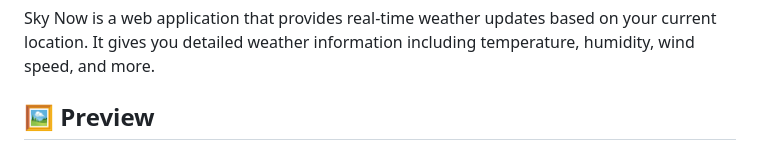
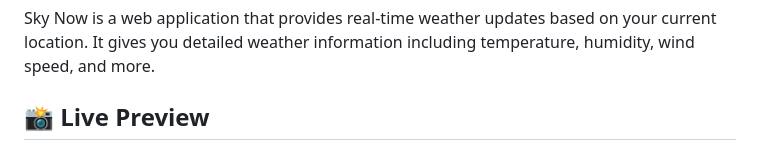
Before and after one commit to amit712singhal/Sky-Now, a Markdown page: README.md, the part around the change printed below. GitHub-like rendering.

```diff
--- a/README.md
+++ b/README.md
@@ -19,5 +19,5 @@
 <br/>
 Sky Now is a web application that provides real-time weather updates based on your current location. It gives you detailed weather information including temperature, humidity, wind speed, and more.
 
-## 🖼️ Preview
+## 📸 Live Preview
 <p align="center">
```
Also changed, not shown: other parts of README.md (+1 -1 lines).
